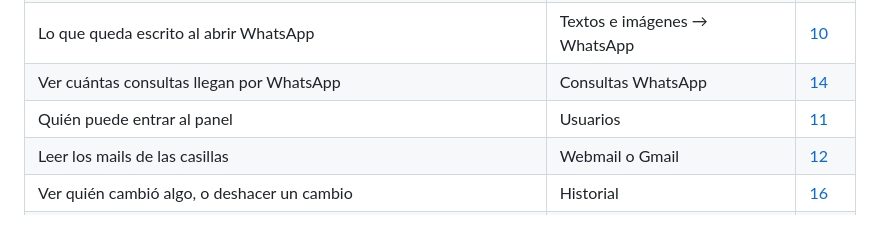
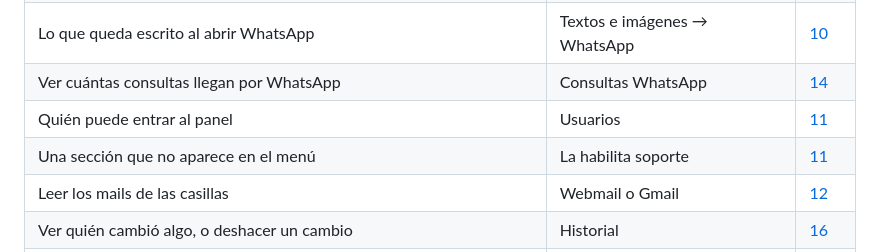
Before and after one commit to E1000iano/boggiano-guia, a Markdown page: README.md, the part around the change. GitHub-like rendering; blank space fills up the shorter version.

Commit message:
Usuarios: roles Administrador y Soporte, y secciones que habilita soporte
Co-Authored-By: Claude Opus 5.5 <noreply@anthropic.com>

```diff
--- a/README.md
+++ b/README.md
@@ -69,6 +69,7 @@ Hoy el sitio está publicado pero con **datos de ejemplo**. En este orden:
 | Lo que queda escrito al abrir WhatsApp | Textos e imágenes → WhatsApp | [10](guia/10-textos-e-imagenes.md#mensajes-de-whatsapp) |
 | Ver cuántas consultas llegan por WhatsApp | Consultas WhatsApp | [14](guia/14-consultas-por-whatsapp.md) |
 | Quién puede entrar al panel | Usuarios | [11](guia/11-usuarios.md) |
+| Una sección que no aparece en el menú | La habilita soporte | [11](guia/11-usuarios.md#roles-administrador-y-soporte) |
 | Leer los mails de las casillas | Webmail o Gmail | [12](guia/12-correo.md) |
 | Ver quién cambió algo, o deshacer un cambio | Historial | [16](guia/16-historial.md) |
 | Respaldos y qué no tocar | — | [13](guia/13-mantenimiento.md) |
```
Also changed, not shown: guia/11-usuarios.md (+12 -3 lines), img/usuarios.jpg.
